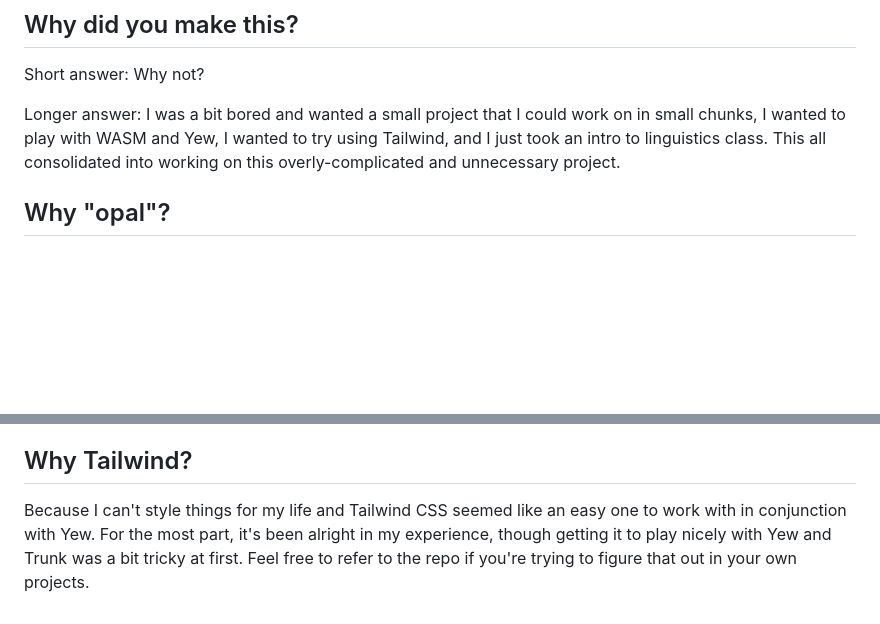
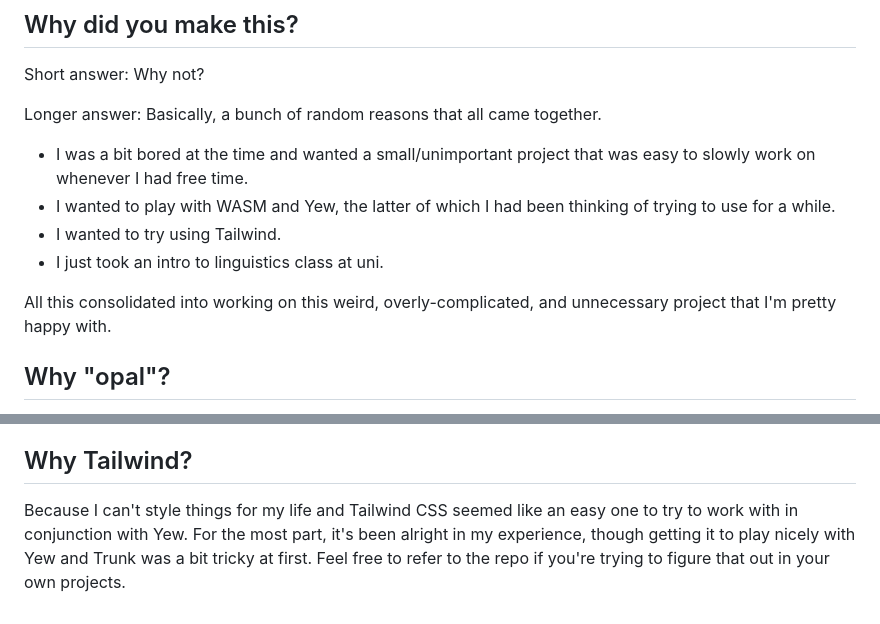
Before and after one commit to ClementTsang/opal, a Markdown page: Why.md, 2 parts joined by grey strips. Rendered like a GitHub page; blank space fills up the shorter version.

```diff
--- a/Why.md
+++ b/Why.md
@@ -6,9 +6,15 @@ Answers to some "why" questions I'm sure some people will have.
 
 Short answer: Why not?
 
-Longer answer: I was a bit bored and wanted a small project that I could work on in small chunks, I wanted to play with WASM and Yew,
-I wanted to try using Tailwind, and I just took an intro to linguistics class. This all consolidated into working on
-this overly-complicated and unnecessary project.
+Longer answer: Basically, a bunch of random reasons that all came together.
+
+- I was a bit bored at the time and wanted a small/unimportant project that was easy to slowly work on whenever I had free time.
+- I wanted to play with WASM and Yew, the latter of which I had been thinking of trying to use for a while.
+- I wanted to try using Tailwind.
+- I just took an intro to linguistics class at uni.
+
+All this consolidated into working on
+this weird, overly-complicated, and unnecessary project that I'm pretty happy with.
 
 ## Why "opal"?
 
@@ -44,5 +50,5 @@ choices for the heck of it, and I learned a lot from doing it like this.
 
 ## Why Tailwind?
 
-Because I can't style things for my life and Tailwind CSS seemed like an easy one to work with  in conjunction with Yew. For the most part, it's
+Because I can't style things for my life and Tailwind CSS seemed like an easy one to try to work with in conjunction with Yew. For the most part, it's
 been alright in my experience, though getting it to play nicely with Yew and Trunk was a bit tricky at first. Feel free to refer to the repo if you're trying to figure that out in your own projects.
```
